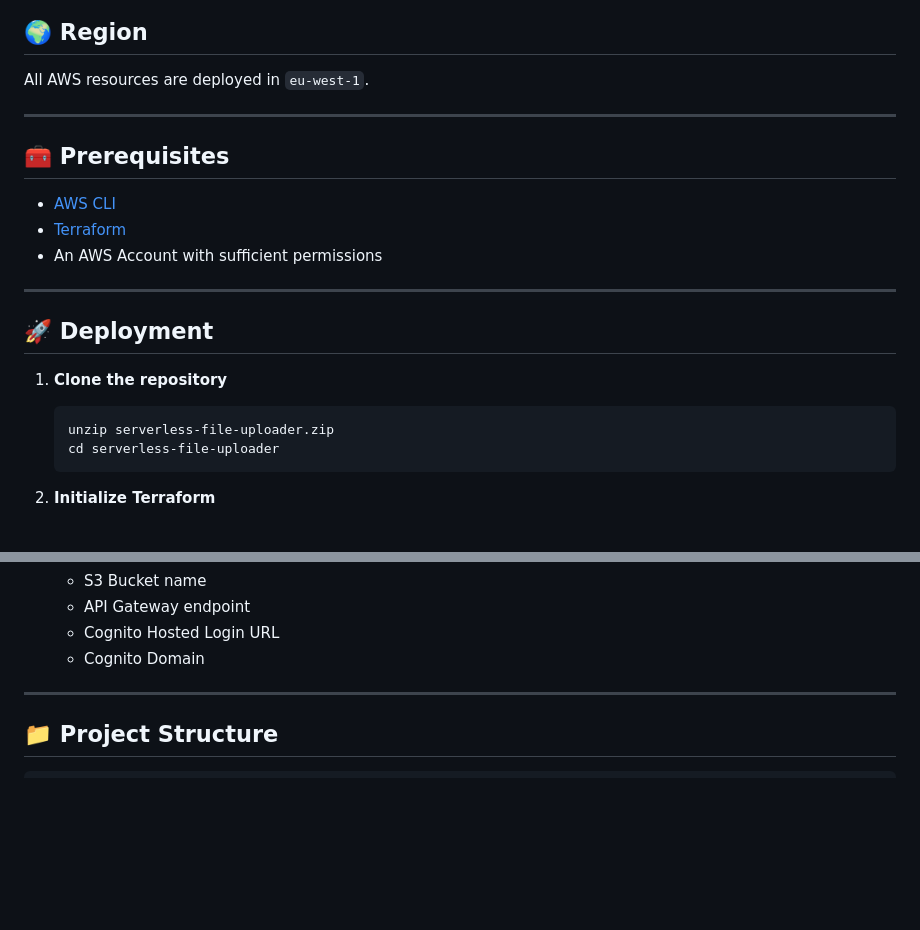
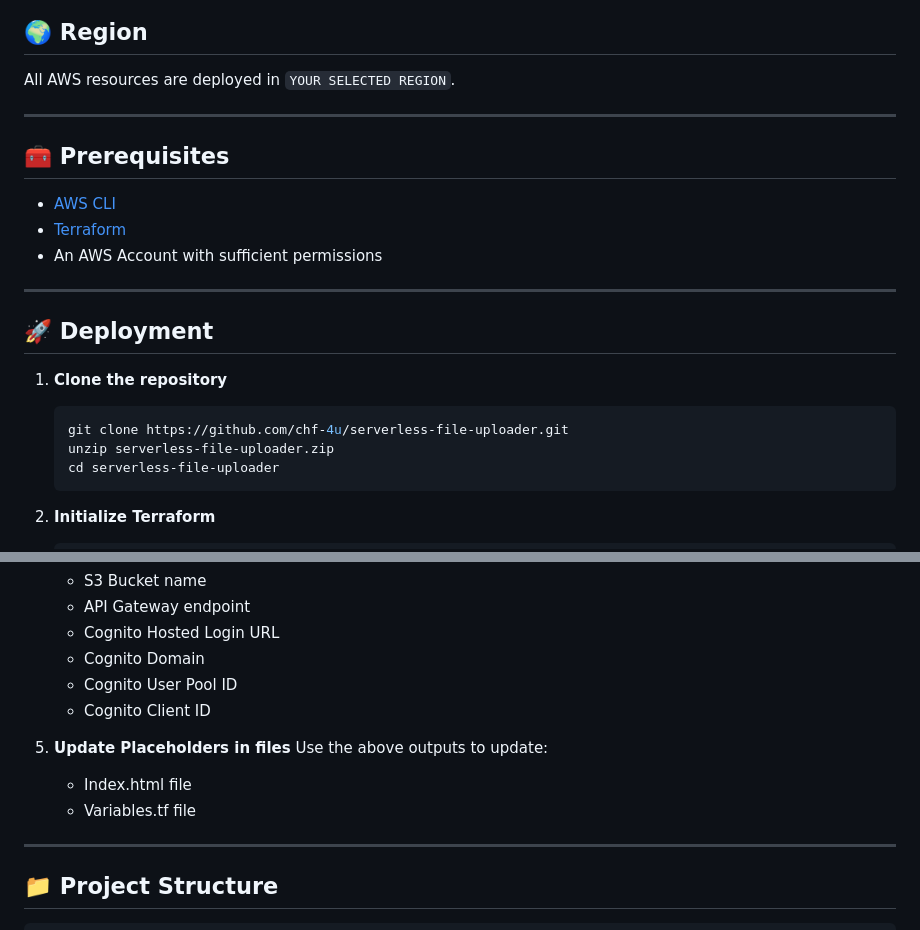
Before and after one commit to CHF-4U/Serverless-File-Uploader, a Markdown page: README.md, 2 parts joined by grey strips. Drawn GitHub-style; blank space fills up the shorter version.

````diff
--- a/README.md
+++ b/README.md
@@ -68,7 +68,7 @@ graph TD
 
 ## 🌍 Region
 
-All AWS resources are deployed in `eu-west-1`.
+All AWS resources are deployed in `YOUR SELECTED REGION`.
 
 ---
 
@@ -84,6 +84,7 @@ All AWS resources are deployed in `eu-west-1`.
 
 1. **Clone the repository**
    ```bash
+   git clone https://github.com/chf-4u/serverless-file-uploader.git
    unzip serverless-file-uploader.zip
    cd serverless-file-uploader
    ```
@@ -104,6 +105,13 @@ All AWS resources are deployed in `eu-west-1`.
    - API Gateway endpoint
    - Cognito Hosted Login URL
    - Cognito Domain
+   - Cognito User Pool ID
+   - Cognito Client ID
+
+5. **Update Placeholders in files**
+   Use the above outputs to update:
+   - Index.html file
+   - Variables.tf file
 
 ---
 
````
